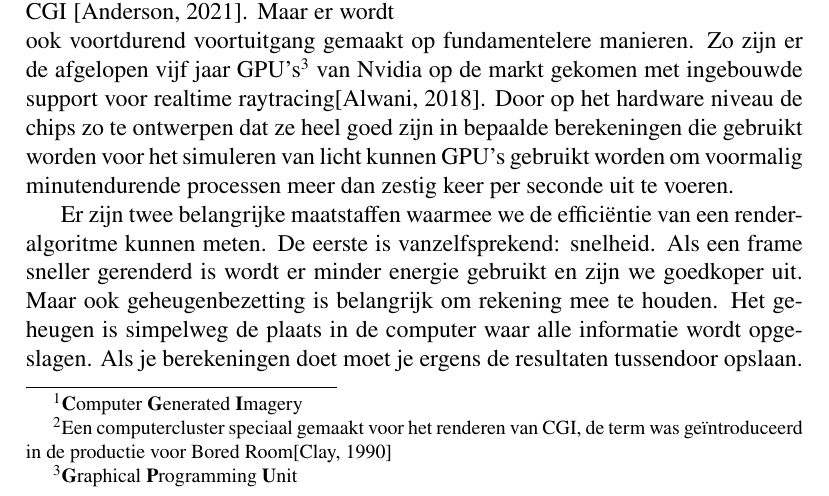
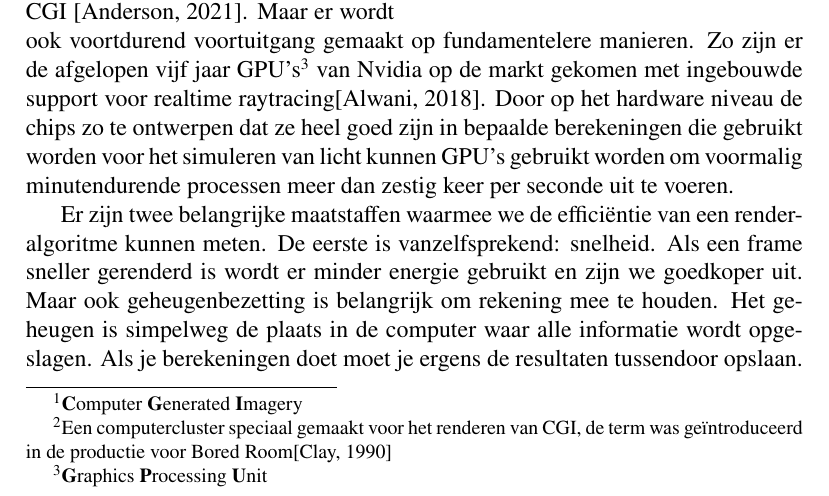
Before and after one commit to Taektiek/PWS-LaTeX, a LaTeX paper (pws.tex): part of page 5 of 45, cut so that both start at the same text. Compiled offline with pdfLaTeX.

Commit message:
Mierenneuken

```diff
--- a/pws.tex
+++ b/pws.tex
@@ -67,7 +67,7 @@ Renderen is overal. Als je je telefoon opent zie je allerlei gerenderde vormen.
     \label{fig:toystory3}
 \end{wrapfigure}
 
-Voor Toy Story 3 (Figuur \ref{fig:toystory3}) werd er gemiddeld zeven uur over gedaan om een frame te renderen \cite{HowToyStory3WasMade}. En dat terwijl er gebruik werd gemaakt van twee gigantische render farms\footnote{Een computercluster speciaal gemaakt voor het renderen van CGI, de term was geïntroduceerd in de productie voor Bored Room\cite{MakingOfBoredRoom}}. Het renderen van films kost niet alleen enorm veel tijd, maar ook veel energie. Het is dus belangrijk dat het zo efficiënt mogelijk gebeurd. Er wordt over de hele wereld voortdurend onderzoek gedaan naar manieren om dit proces efficiënter te maken en te verbeteren. De opkomst van kunstmatige intelligentie begint al bewegingen te maken in de wereld van CGI \cite{NeRFactor}. Maar er wordt ook voortdurend voortuitgang gemaakt op fundamentelere manieren. Zo zijn er de afgelopen vijf jaar GPU's\footnote{\textbf{G}raphical \textbf{P}rogramming \textbf{U}nit} van Nvidia op de markt gekomen met ingebouwde support voor realtime raytracing\cite{NvidiaRTX}. Door op het hardware niveau de chips zo te ontwerpen dat ze heel goed zijn in bepaalde berekeningen die gebruikt worden voor het simuleren van licht kunnen GPU's gebruikt worden om voormalig minutendurende processen meer dan zestig keer per seconde uit te voeren.
+Voor Toy Story 3 (Figuur \ref{fig:toystory3}) werd er gemiddeld zeven uur over gedaan om een frame te renderen \cite{HowToyStory3WasMade}. En dat terwijl er gebruik werd gemaakt van twee gigantische render farms\footnote{Een computercluster speciaal gemaakt voor het renderen van CGI, de term was geïntroduceerd in de productie voor Bored Room\cite{MakingOfBoredRoom}}. Het renderen van films kost niet alleen enorm veel tijd, maar ook veel energie. Het is dus belangrijk dat het zo efficiënt mogelijk gebeurd. Er wordt over de hele wereld voortdurend onderzoek gedaan naar manieren om dit proces efficiënter te maken en te verbeteren. De opkomst van kunstmatige intelligentie begint al bewegingen te maken in de wereld van CGI \cite{NeRFactor}. Maar er wordt ook voortdurend voortuitgang gemaakt op fundamentelere manieren. Zo zijn er de afgelopen vijf jaar GPU's\footnote{\textbf{G}raphics \textbf{P}rocessing \textbf{U}nit} van Nvidia op de markt gekomen met ingebouwde support voor realtime raytracing\cite{NvidiaRTX}. Door op het hardware niveau de chips zo te ontwerpen dat ze heel goed zijn in bepaalde berekeningen die gebruikt worden voor het simuleren van licht kunnen GPU's gebruikt worden om voormalig minutendurende processen meer dan zestig keer per seconde uit te voeren.
 \begin{figure}[h]
     \centering
     \includegraphics[width=0.5\textwidth]{minecraftrtx.jpg}
```
Also changed, not shown: 3 other files.
